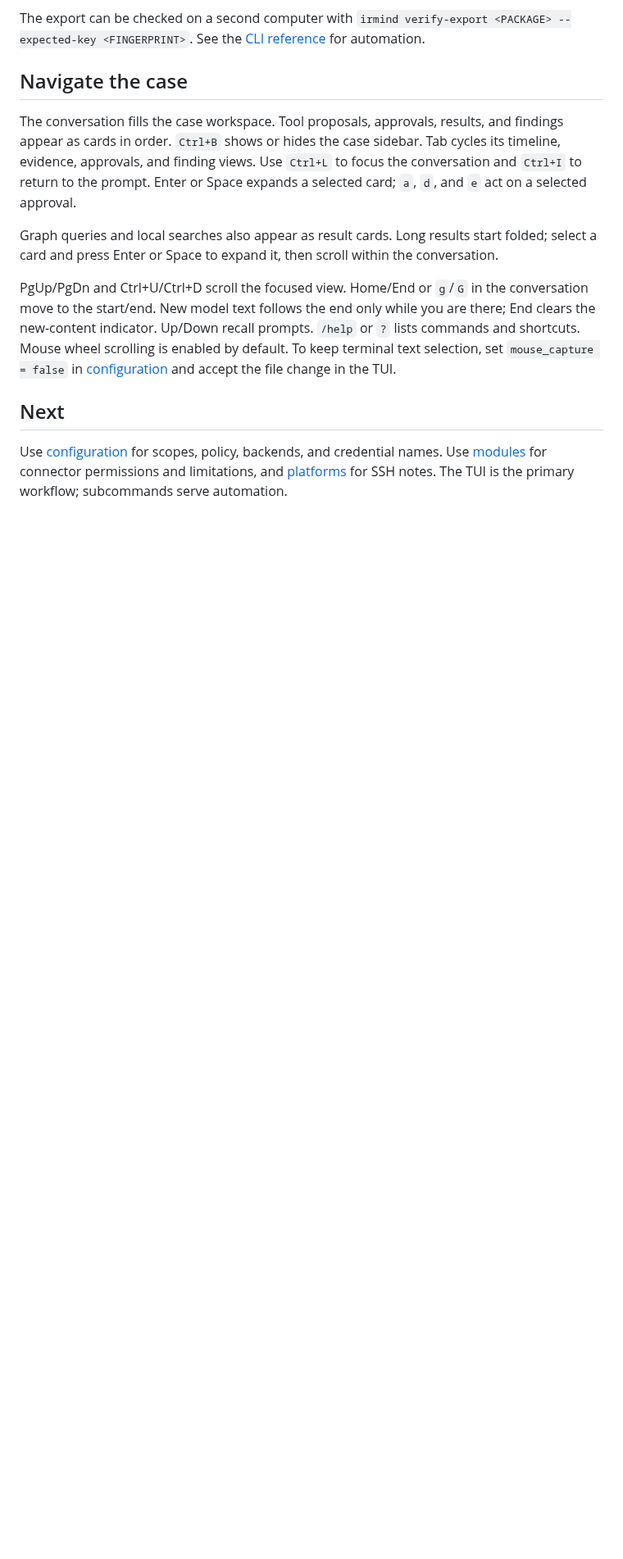
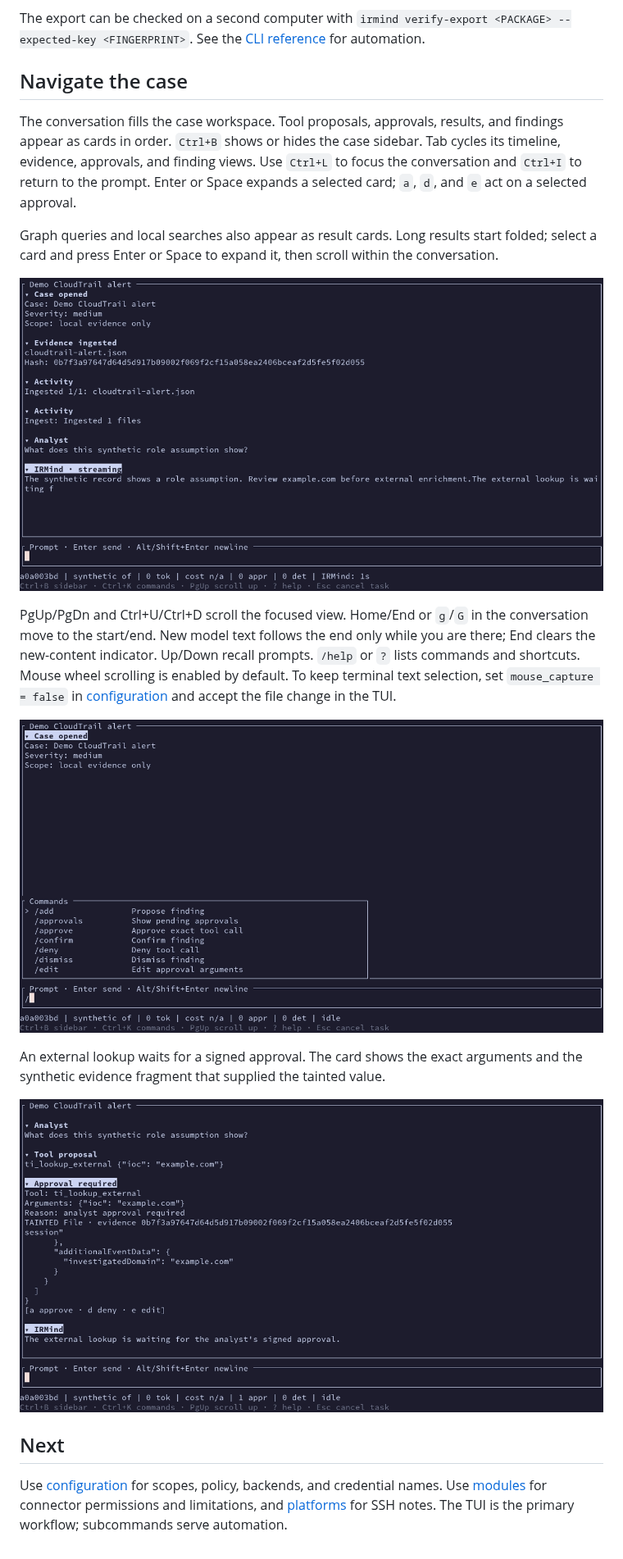
Before and after one commit to ns2switch/irmind, a Markdown page: docs/getting-started.md, the part around the change. Shown at 82% size. Rendered like a GitHub page; pictures changed too: docs/assets/approval-card.png (added), docs/assets/command-menu.png (added), docs/assets/conversation.png (added); blank space fills up the shorter version.

```diff
--- a/docs/getting-started.md
+++ b/docs/getting-started.md
@@ -43,7 +43,15 @@ The conversation fills the case workspace. Tool proposals, approvals, results, a
 
 Graph queries and local searches also appear as result cards. Long results start folded; select a card and press Enter or Space to expand it, then scroll within the conversation.
 
+![Conversation showing a synthetic CloudTrail case and a streaming model reply](assets/conversation.png)
+
 PgUp/PgDn and Ctrl+U/Ctrl+D scroll the focused view. Home/End or `g`/`G` in the conversation move to the start/end. New model text follows the end only while you are there; End clears the new-content indicator. Up/Down recall prompts. `/help` or `?` lists commands and shortcuts. Mouse wheel scrolling is enabled by default. To keep terminal text selection, set `mouse_capture = false` in [configuration](configuration.md) and accept the file change in the TUI.
+
+![Slash-command menu with commands and descriptions above the input field](assets/command-menu.png)
+
+An external lookup waits for a signed approval. The card shows the exact arguments and the synthetic evidence fragment that supplied the tainted value.
+
+![Approval card showing an external lookup, its arguments, and the tainted source fragment](assets/approval-card.png)
 
 ## Next
 
```
Also changed, not shown: README.md (+4 -0 lines), docs/demo/README.md (added, +27 -0 lines), docs/development/decisions.md (+1 -0 lines), docs/assets/demo.gif (added), 9 other files.
